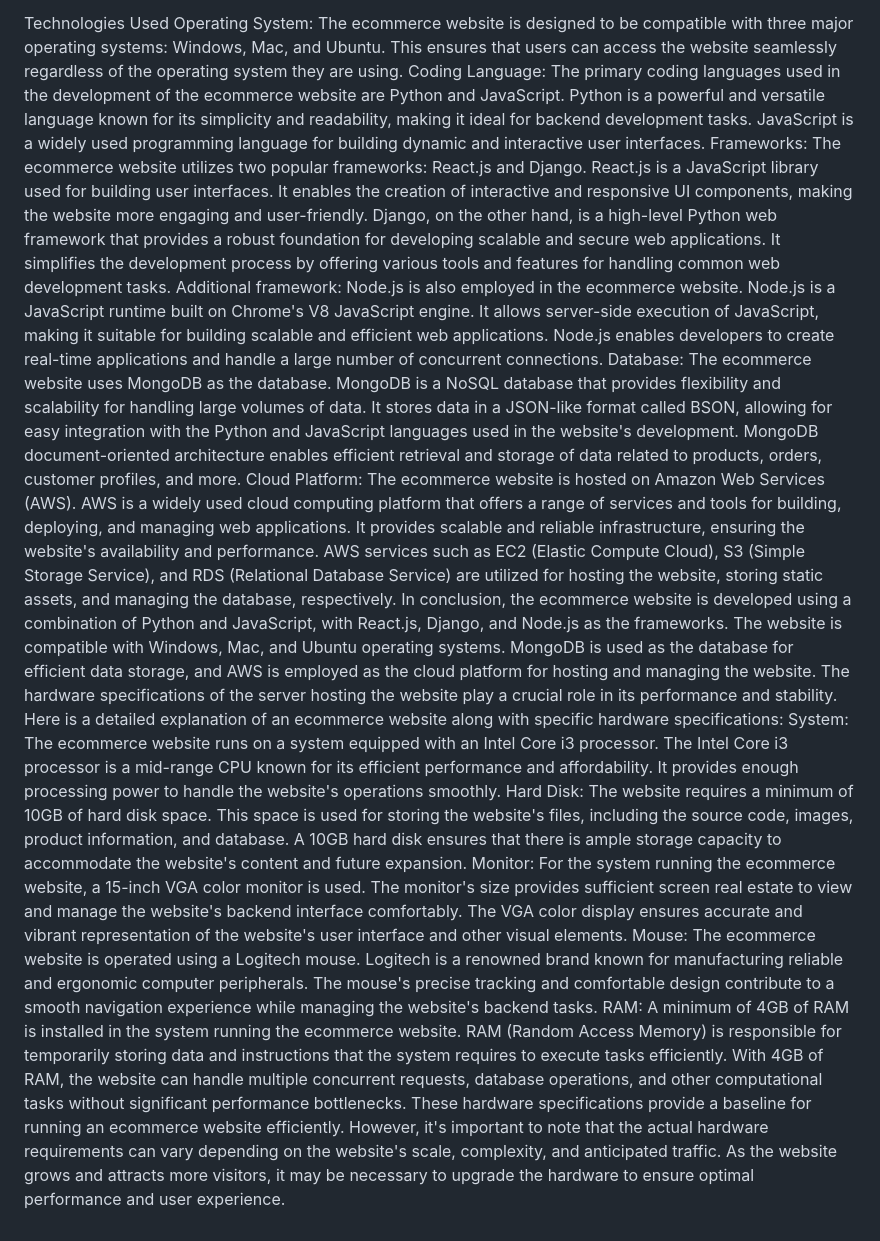
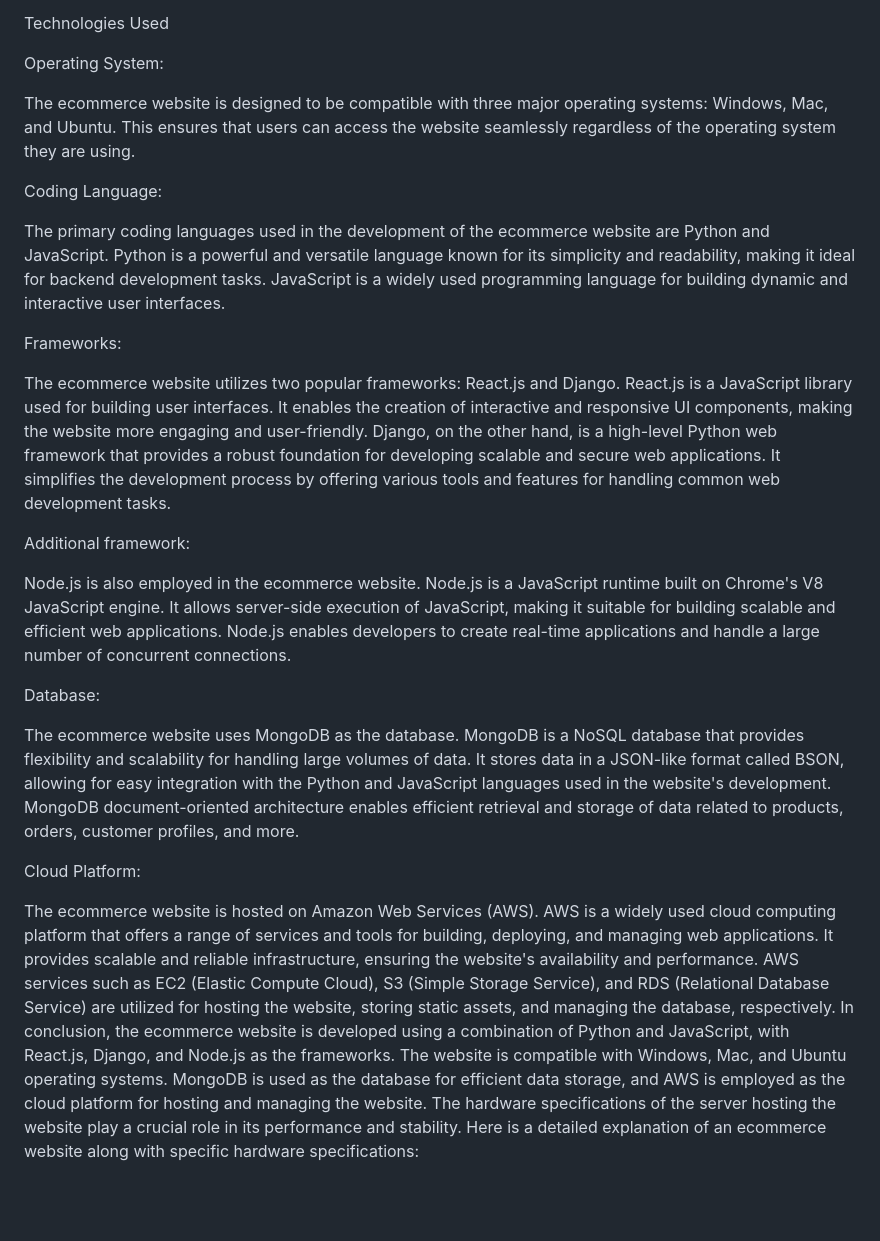
Before and after one commit to meet1412/E-Commerece, a Markdown page: README.md, the part around the change. GitHub-like rendering; blank space fills up the shorter version.

```diff
--- a/README.md
+++ b/README.md
@@ -4,28 +4,29 @@ The Cloud platform that we are using is AWS platform.
 The language that are using is Python.
 
 Technologies Used
+
 Operating System:
+
 The ecommerce website is designed to be compatible with three major operating systems: Windows, Mac, and Ubuntu. This ensures that users can access the website seamlessly regardless of the operating system they are using.
+
 Coding Language:
+
 The primary coding languages used in the development of the ecommerce website are Python and JavaScript. Python is a powerful and versatile language known for its simplicity and readability, making it ideal for backend development tasks. JavaScript is a widely used programming language for building dynamic and interactive user interfaces.
+
 Frameworks:
+
 The ecommerce website utilizes two popular frameworks: React.js and Django. React.js is a JavaScript library used for building user interfaces. It enables the creation of interactive and responsive UI components, making the website more engaging and user-friendly. Django, on the other hand, is a high-level Python web framework that provides a robust foundation for developing scalable and secure web applications. It simplifies the development process by offering various tools and features for handling common web development tasks.
+
 Additional framework:
+
 Node.js is also employed in the ecommerce website. Node.js is a JavaScript runtime built on Chrome's V8 JavaScript engine. It allows server-side execution of JavaScript, making it suitable for building scalable and efficient web applications. Node.js enables developers to create real-time applications and handle a large number of concurrent connections.
+
 Database:
+
 The ecommerce website uses MongoDB as the database. MongoDB is a NoSQL database that provides flexibility and scalability for handling large volumes of data. It stores data in a JSON-like format called BSON, allowing for easy integration with the Python and JavaScript languages used in the website's development. MongoDB document-oriented architecture enables efficient retrieval and storage of data related to products, orders, customer profiles, and more.
+
 Cloud Platform:
+
 The ecommerce website is hosted on Amazon Web Services (AWS). AWS is a widely used cloud computing platform that offers a range of services and tools for building, deploying, and managing web applications. It provides scalable and reliable infrastructure, ensuring the website's availability and performance. AWS services such as EC2 (Elastic Compute Cloud), S3 (Simple Storage Service), and RDS (Relational Database Service) are utilized for hosting the website, storing static assets, and managing the database, respectively.
 In conclusion, the ecommerce website is developed using a combination of Python and JavaScript, with React.js, Django, and Node.js as the frameworks. The website is compatible with Windows, Mac, and Ubuntu operating systems. MongoDB is used as the database for efficient data storage, and AWS is employed as the cloud platform for hosting and managing the website.
 The hardware specifications of the server hosting the website play a crucial role in its performance and stability. Here is a detailed explanation of an ecommerce website along with specific hardware specifications:
-System:
-The ecommerce website runs on a system equipped with an Intel Core i3 processor. The Intel Core i3 processor is a mid-range CPU known for its efficient performance and affordability. It provides enough processing power to handle the website's operations smoothly.
-Hard Disk:
-The website requires a minimum of 10GB of hard disk space. This space is used for storing the website's files, including the source code, images, product information, and database. A 10GB hard disk ensures that there is ample storage capacity to accommodate the website's content and future expansion.
-Monitor:
-For the system running the ecommerce website, a 15-inch VGA color monitor is used. The monitor's size provides sufficient screen real estate to view and manage the website's backend interface comfortably. The VGA color display ensures accurate and vibrant representation of the website's user interface and other visual elements.
-Mouse:
-The ecommerce website is operated using a Logitech mouse. Logitech is a renowned brand known for manufacturing reliable and ergonomic computer peripherals. The mouse's precise tracking and comfortable design contribute to a smooth navigation experience while managing the website's backend tasks.
-RAM:
-A minimum of 4GB of RAM is installed in the system running the ecommerce website. RAM (Random Access Memory) is responsible for temporarily storing data and instructions that the system requires to execute tasks efficiently. With 4GB of RAM, the website can handle multiple concurrent requests, database operations, and other computational tasks without significant performance bottlenecks.
-These hardware specifications provide a baseline for running an ecommerce website efficiently. However, it's important to note that the actual hardware requirements can vary depending on the website's scale, complexity, and anticipated traffic. As the website grows and attracts more visitors, it may be necessary to upgrade the hardware to ensure optimal performance and user experience.
```
